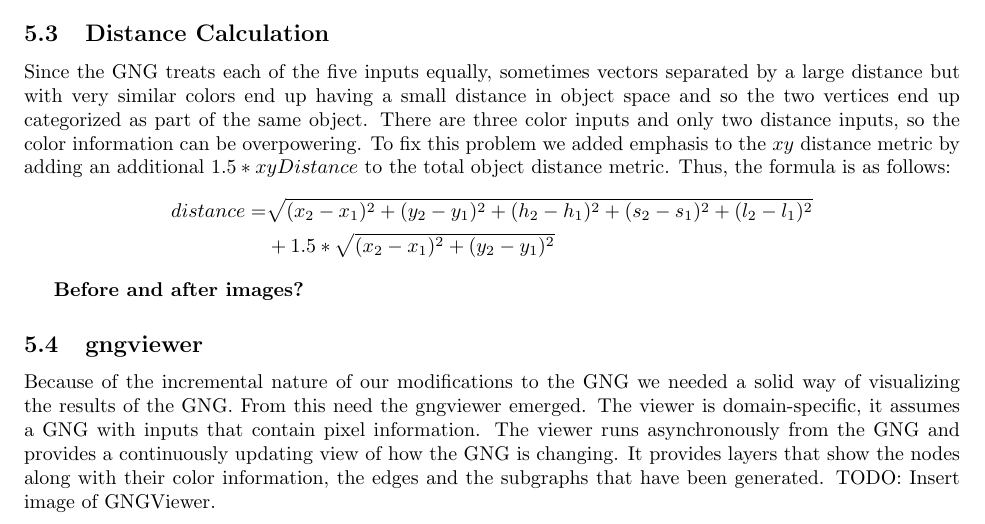
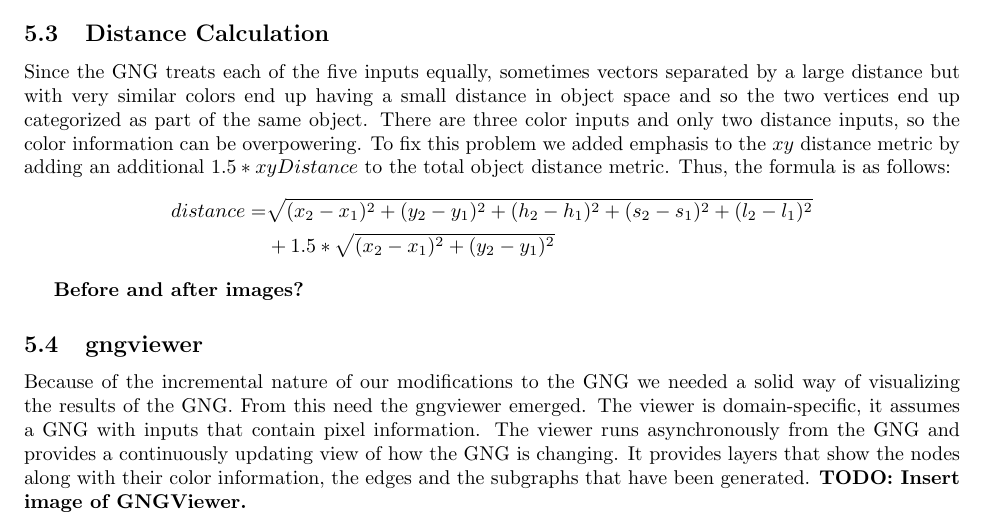
Before and after one commit to astromme/Neural-Object-Detection, a LaTeX paper (latex/final-report.tex): part of page 3 of 8, cut so that both start at the same text. Compiled offline with pdfLaTeX.

Commit message:
bold todos

```diff
--- a/latex/final-report.tex
+++ b/latex/final-report.tex
@@ -97,7 +97,7 @@ Since the GNG treats each of the five inputs equally, sometimes vectors separate
 
 \subsection{gngviewer}
 
-Because of the incremental nature of our modifications to the GNG we needed a solid way of visualizing the results of the GNG. From this need the gngviewer emerged. The viewer is domain-specific, it assumes a GNG with inputs that contain pixel information. The viewer runs asynchronously from the GNG and provides a continuously updating view of how the GNG is changing. It provides layers that show the nodes along with their color information, the edges and the subgraphs that have been generated. TODO: Insert image of GNGViewer.
+Because of the incremental nature of our modifications to the GNG we needed a solid way of visualizing the results of the GNG. From this need the gngviewer emerged. The viewer is domain-specific, it assumes a GNG with inputs that contain pixel information. The viewer runs asynchronously from the GNG and provides a continuously updating view of how the GNG is changing. It provides layers that show the nodes along with their color information, the edges and the subgraphs that have been generated. {\bf TODO: Insert image of GNGViewer.}
 
 
 \section{Modifications to Growing Neural Gas}
```
